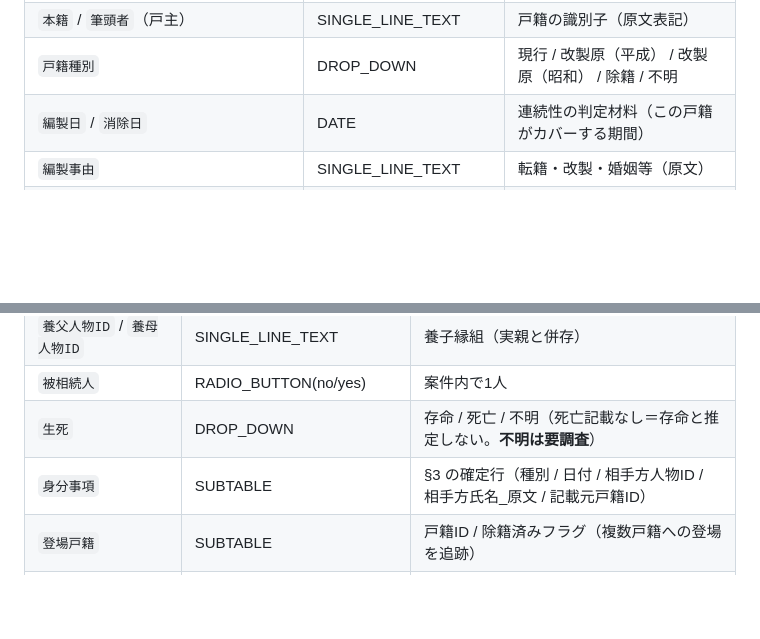
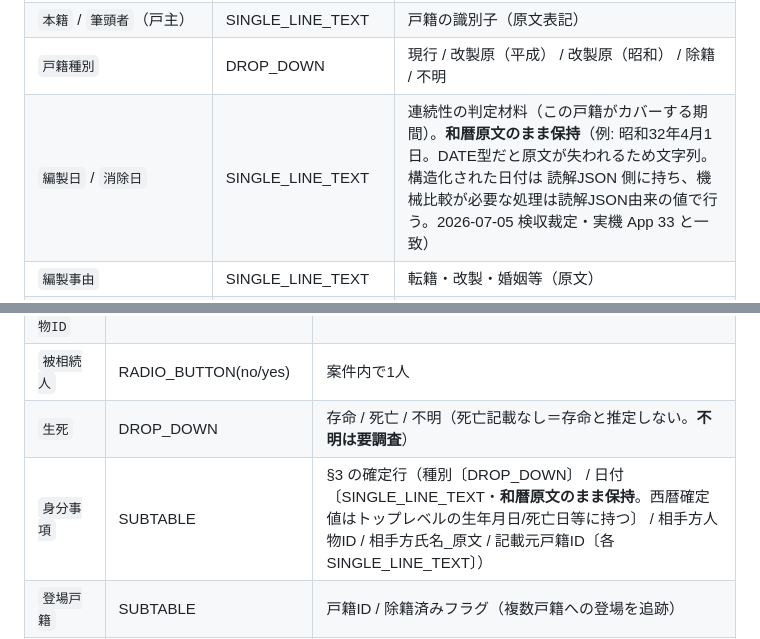
Before and after one commit to souzoku-pro1/jikou-line-bot, a Markdown page: docs/koseki-ocr/02-data-schema.md, 2 parts joined by grey strips. Rendered like a GitHub page; blank space fills up the shorter version.

```diff
--- a/docs/koseki-ocr/02-data-schema.md
+++ b/docs/koseki-ocr/02-data-schema.md
@@ -11,7 +11,7 @@ AI 出力（未確認）と確定データ（人の確認済み）を**別の場
 | 案件参照4点（ユニット種別/案件アプリID/案件レコードID/被相続人名表示用） | | ハブ共通方式 |
 | `本籍` / `筆頭者`（戸主） | SINGLE_LINE_TEXT | 戸籍の識別子（原文表記） |
 | `戸籍種別` | DROP_DOWN | 現行 / 改製原（平成） / 改製原（昭和） / 除籍 / 不明 |
-| `編製日` / `消除日` | DATE | 連続性の判定材料（この戸籍がカバーする期間） |
+| `編製日` / `消除日` | SINGLE_LINE_TEXT | 連続性の判定材料（この戸籍がカバーする期間）。**和暦原文のまま保持**（例: 昭和32年4月1日。DATE型だと原文が失われるため文字列。構造化された日付は 読解JSON 側に持ち、機械比較が必要な処理は読解JSON由来の値で行う。2026-07-05 検収裁定・実機 App 33 と一致） |
 | `編製事由` | SINGLE_LINE_TEXT | 転籍・改製・婚姻等（原文） |
 | `従前戸籍_本籍` / `従前戸籍_筆頭者` | SINGLE_LINE_TEXT | **連鎖請求の入力**（01 §4） |
 | `新戸籍_本籍` | SINGLE_LINE_TEXT | 前方向の連続性（検算用） |
@@ -34,7 +34,7 @@ AI 出力（未確認）と確定データ（人の確認済み）を**別の場
 | `養父人物ID` / `養母人物ID` | SINGLE_LINE_TEXT | 養子縁組（実親と併存） |
 | `被相続人` | RADIO_BUTTON(no/yes) | 案件内で1人 |
 | `生死` | DROP_DOWN | 存命 / 死亡 / 不明（死亡記載なし＝存命と推定しない。**不明は要調査**） |
-| `身分事項` | SUBTABLE | §3 の確定行（種別 / 日付 / 相手方人物ID / 相手方氏名_原文 / 記載元戸籍ID） |
+| `身分事項` | SUBTABLE | §3 の確定行（種別〔DROP_DOWN〕 / 日付〔SINGLE_LINE_TEXT・**和暦原文のまま保持**。西暦確定値はトップレベルの生年月日/死亡日等に持つ〕 / 相手方人物ID / 相手方氏名_原文 / 記載元戸籍ID〔各SINGLE_LINE_TEXT〕） |
 | `登場戸籍` | SUBTABLE | 戸籍ID / 除籍済みフラグ（複数戸籍への登場を追跡） |
 | `名寄せ確定` | RADIO_BUTTON(no/yes) | 複数戸籍間の同一人物統合を人が確定（§4） |
 | `相続人候補` / `相続資格` | RADIO_BUTTON / DROP_DOWN | 04 の導出結果（候補=機械・確定は App 37 側） |
```
Also changed, not shown: docs/instructions/cu-app33-koseki.md (+5 -5 lines).
